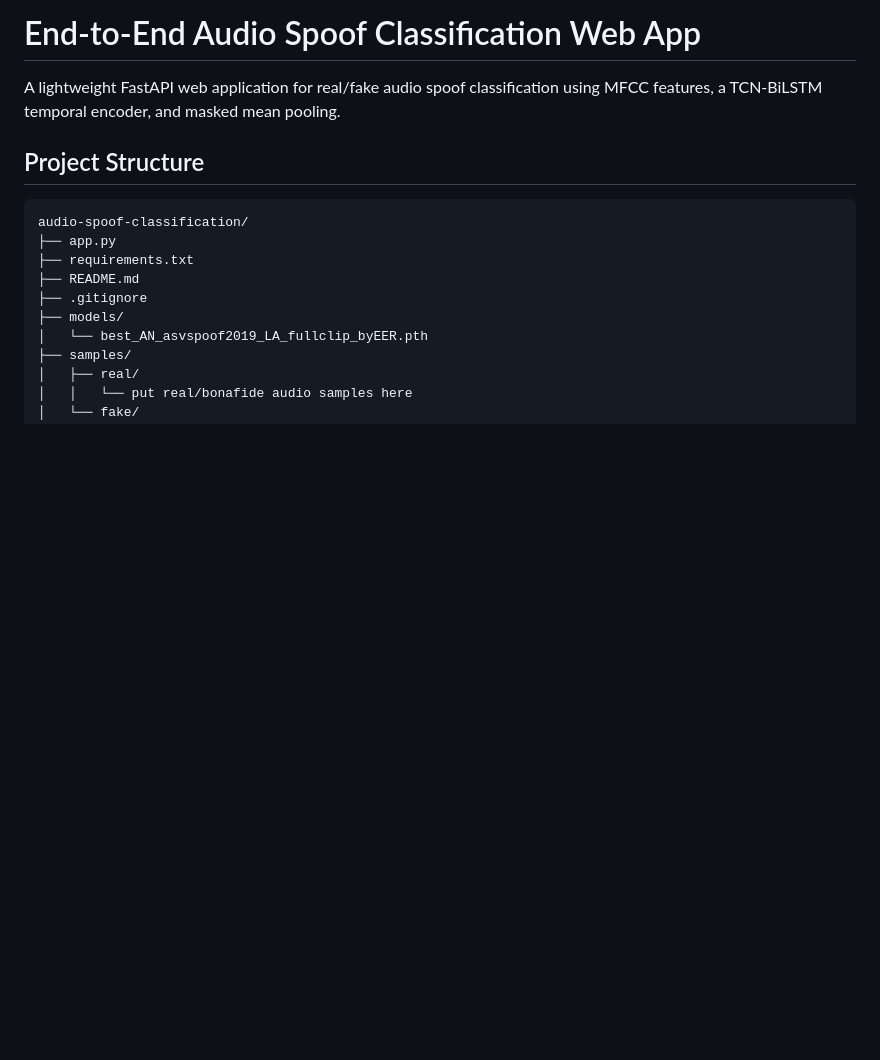
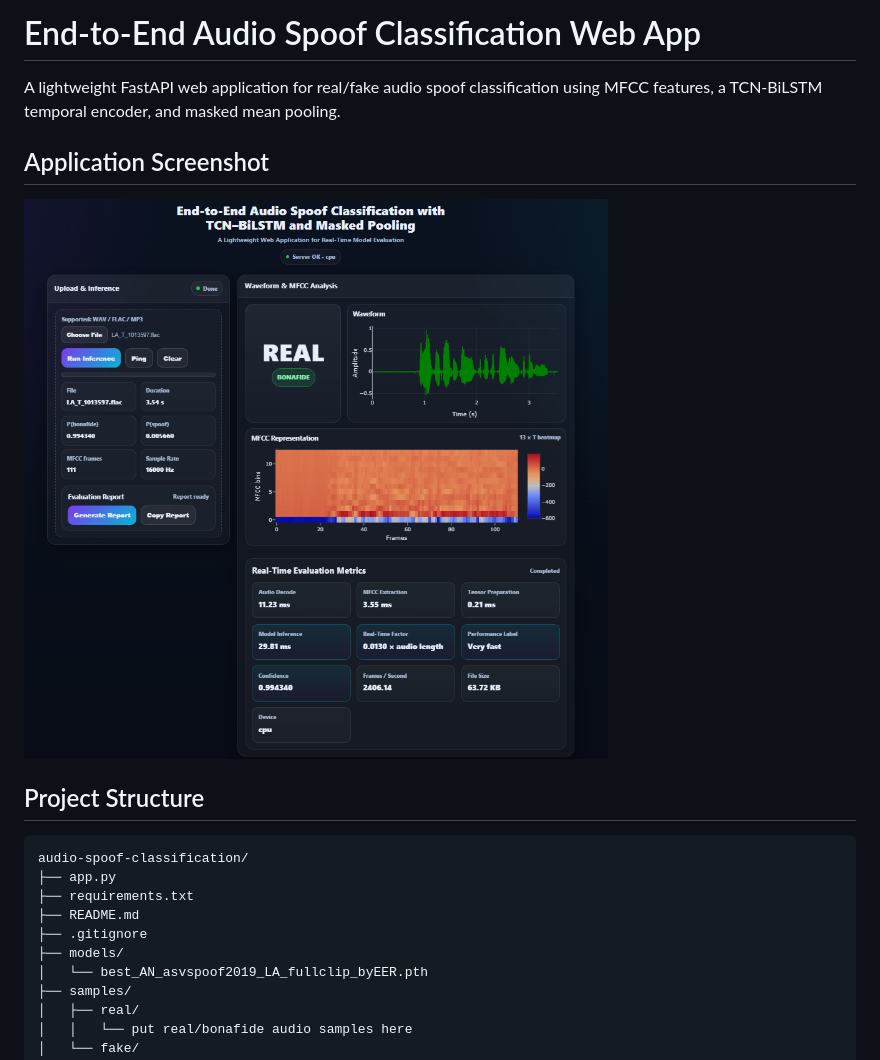
Before and after one commit to talhanb47/End-to-End-Audio-Spoof-Classification-with-TCN-BiLSTM-and-Masked-Pooling, a Markdown page: README.md, the part around the change. GitHub-like rendering; pictures changed too: assets/app_screenshot.png (added); blank space fills up the shorter version.

Commit message:
Add application screenshot to README

```diff
--- a/README.md
+++ b/README.md
@@ -1,6 +1,11 @@
 # End-to-End Audio Spoof Classification Web App
 
 A lightweight FastAPI web application for real/fake audio spoof classification using MFCC features, a TCN-BiLSTM temporal encoder, and masked mean pooling.
+
+## Application Screenshot
+
+![Audio Spoof Classification Web App](assets/app_screenshot.png)
+
 
 ## Project Structure
 
```
